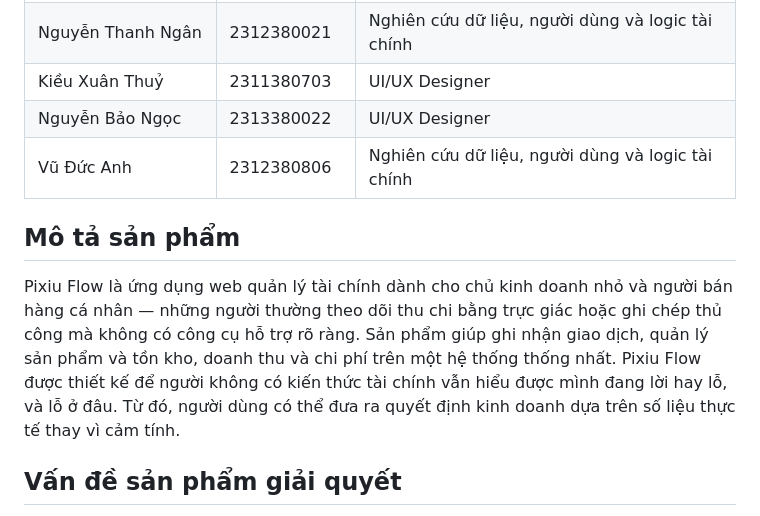
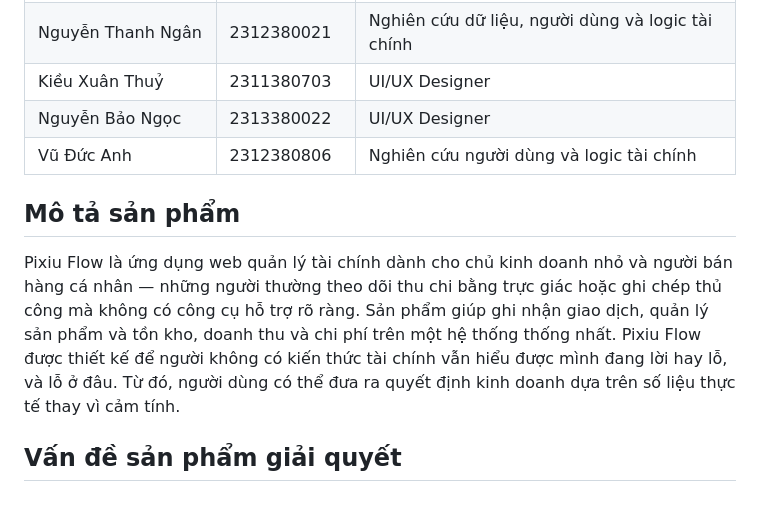
Before and after one commit to FTU-Legacy-62/G02, a Markdown page: README.md, the part around the change. Rendered like a GitHub page.

```diff
--- a/README.md
+++ b/README.md
@@ -16,12 +16,11 @@
 | Nguyễn Thanh Ngân | 2312380021 | Nghiên cứu dữ liệu, người dùng và logic tài chính |
 | Kiều Xuân Thuỷ | 2311380703 |  UI/UX Designer |
 | Nguyễn Bảo Ngọc | 2313380022 | UI/UX Designer |
-| Vũ Đức Anh | 2312380806 | Nghiên cứu dữ liệu, người dùng và logic tài chính |
+| Vũ Đức Anh | 2312380806 | Nghiên cứu người dùng và logic tài chính |
 
 ## Mô tả sản phẩm
 
 Pixiu Flow là ứng dụng web quản lý tài chính dành cho chủ kinh doanh nhỏ và người bán hàng cá nhân — những người thường theo dõi thu chi bằng trực giác hoặc ghi chép thủ công mà không có công cụ hỗ trợ rõ ràng. Sản phẩm giúp ghi nhận giao dịch, quản lý sản phẩm và tồn kho, doanh thu và chi phí trên một hệ thống thống nhất. Pixiu Flow được thiết kế để người không có kiến thức tài chính vẫn hiểu được mình đang lời hay lỗ, và lỗ ở đâu. Từ đó, người dùng có thể đưa ra quyết định kinh doanh dựa trên số liệu thực tế thay vì cảm tính.
-
 
 ## Vấn đề sản phẩm giải quyết
 - **Vấn đề:** Nhiều chủ kinh doanh nhỏ tin rằng mình đang có lời vì bán giá cao hơn giá vốn — nhưng thực tế không tính đến các chi phí phát sinh khác như tiền điện, thuê mặt bằng, hao hụt hàng hóa hay khấu hao thiết bị. Kết quả là họ không biết mình thực sự đang lời hay lỗ, và nếu lỗ thì lỗ ở đâu.
```
